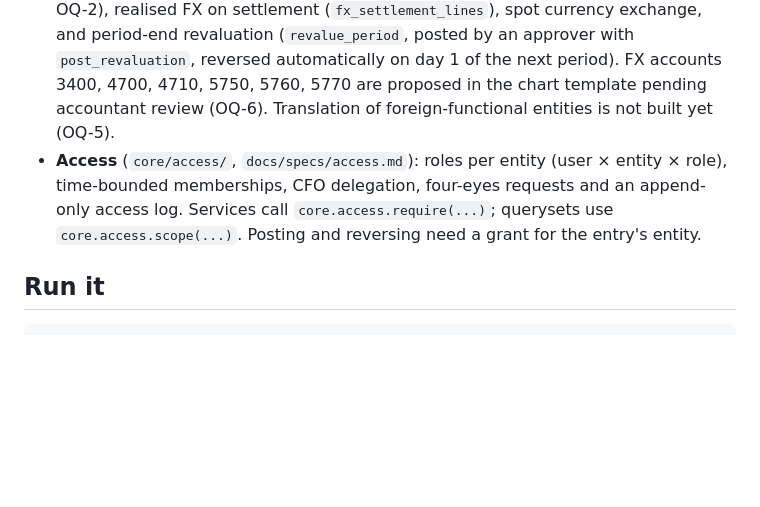
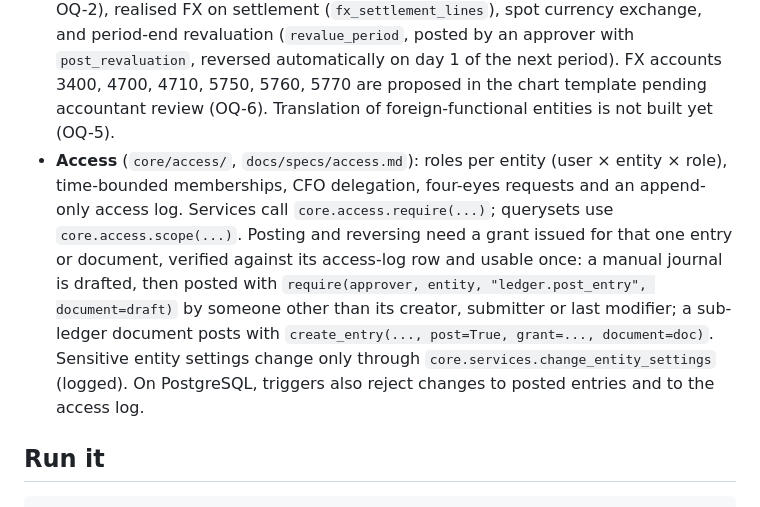
Before and after one commit to bmszamil/almiras-erp, a Markdown page: README.md, the part around the change. GitHub-like rendering; blank space fills up the shorter version.

Commit message:
Describe document-bound, single-use posting grants in the README
The README still said a grant for the entity was enough to post.

Co-Authored-By: Claude Opus 5.5 <noreply@anthropic.com>
Claude-Session: https://claude.ai/code/session_01MVy7Y2kCiQ1NrNgFBo2Zhn

````diff
--- a/README.md
+++ b/README.md
@@ -14,7 +14,7 @@ In-house ERP for the Almiras group. Python / Django / PostgreSQL, all open sourc
   - Gap-free numbering per entity and year: `ALM-JE-2027-000001`.
 - **Reports**: trial balance, intercompany positions by entity pair.
 - **Multi-currency** (`docs/specs/ledger-fx.md`): ISO 4217 currencies (`core.Currency`), each entity's functional currency (`Entity.base_currency`, 2 dp, locked after the first posting), per-line transaction currency, amount (up to 3 dp per the currency's minor units) and rate; debit/credit stay functional and must balance. Group-wide exchange rates with entity overrides (manual entry and CSV import; no automatic feeds yet, OQ-2), realised FX on settlement (`fx_settlement_lines`), spot currency exchange, and period-end revaluation (`revalue_period`, posted by an approver with `post_revaluation`, reversed automatically on day 1 of the next period). FX accounts 3400, 4700, 4710, 5750, 5760, 5770 are proposed in the chart template pending accountant review (OQ-6). Translation of foreign-functional entities is not built yet (OQ-5).
-- **Access** (`core/access/`, `docs/specs/access.md`): roles per entity (user × entity × role), time-bounded memberships, CFO delegation, four-eyes requests and an append-only access log. Services call `core.access.require(...)`; querysets use `core.access.scope(...)`. Posting and reversing need a grant for the entry's entity.
+- **Access** (`core/access/`, `docs/specs/access.md`): roles per entity (user × entity × role), time-bounded memberships, CFO delegation, four-eyes requests and an append-only access log. Services call `core.access.require(...)`; querysets use `core.access.scope(...)`. Posting and reversing need a grant issued for that one entry or document, verified against its access-log row and usable once: a manual journal is drafted, then posted with `require(approver, entity, "ledger.post_entry", document=draft)` by someone other than its creator, submitter or last modifier; a sub-ledger document posts with `create_entry(..., post=True, grant=..., document=doc)`. Sensitive entity settings change only through `core.services.change_entity_settings` (logged). On PostgreSQL, triggers also reject changes to posted entries and to the access log.
 
 ## Run it
 ```bash
````
